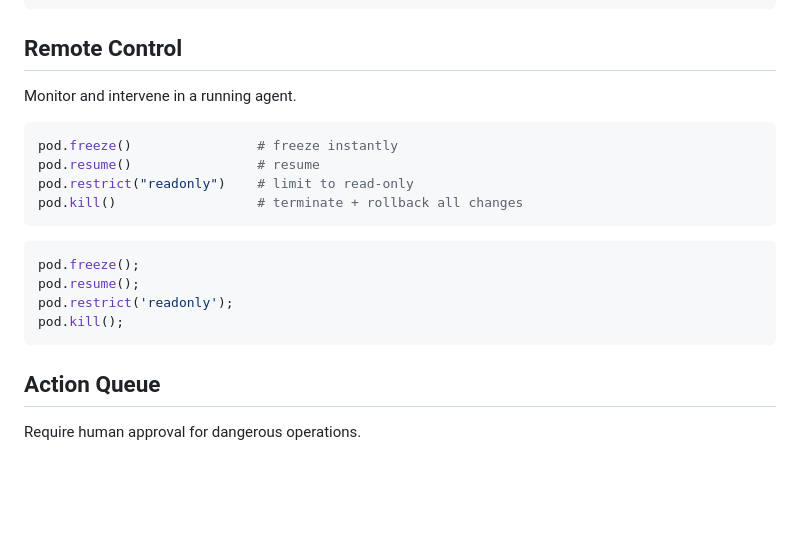
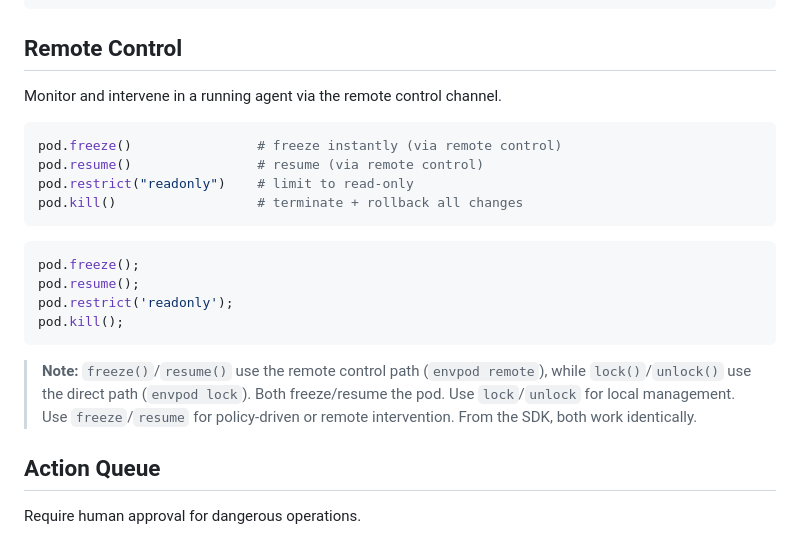
Before and after one commit to markamo/envpod-ce, a Markdown page: docs/SDK.md, the part around the change. Rendered like a GitHub page; blank space fills up the shorter version.

Commit message:
SDK.md: document lock/unlock vs freeze/resume distinction

````diff
--- a/docs/SDK.md
+++ b/docs/SDK.md
@@ -371,11 +371,11 @@ pod.dnsRemoveDeny('safe-domain.com');
 
 ## Remote Control
 
-Monitor and intervene in a running agent.
+Monitor and intervene in a running agent via the remote control channel.
 
 ```python
-pod.freeze()                # freeze instantly
-pod.resume()                # resume
+pod.freeze()                # freeze instantly (via remote control)
+pod.resume()                # resume (via remote control)
 pod.restrict("readonly")    # limit to read-only
 pod.kill()                  # terminate + rollback all changes
 ```
@@ -386,6 +386,8 @@ pod.resume();
 pod.restrict('readonly');
 pod.kill();
 ```
+
+> **Note:** `freeze()`/`resume()` use the remote control path (`envpod remote`), while `lock()`/`unlock()` use the direct path (`envpod lock`). Both freeze/resume the pod. Use `lock`/`unlock` for local management. Use `freeze`/`resume` for policy-driven or remote intervention. From the SDK, both work identically.
 
 ## Action Queue
 
````
